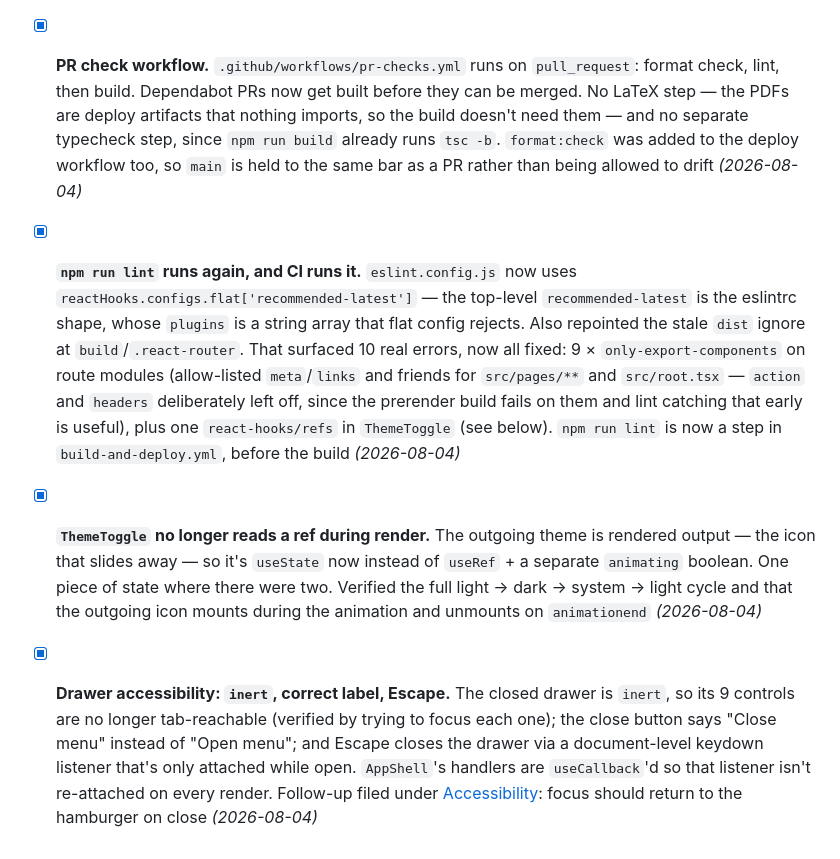
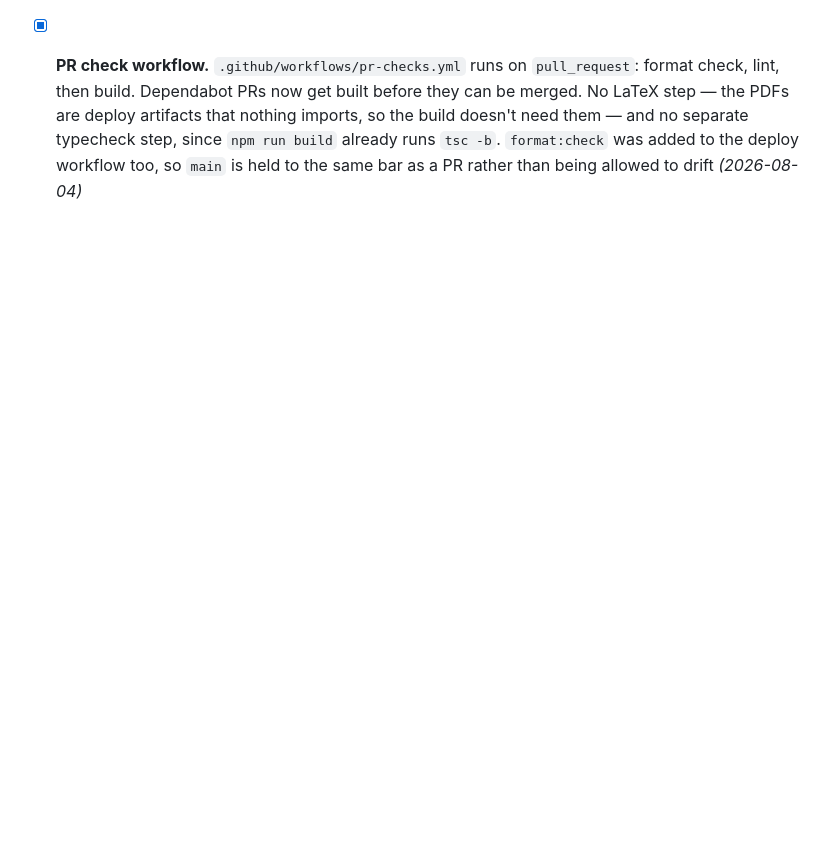
Before and after one commit to mahmad97/mahmad97.github.io, a Markdown page: TODO.md, the part around the change. Drawn GitHub-style; blank space fills up the shorter version.

```diff
--- a/TODO.md
+++ b/TODO.md
@@ -190,31 +190,3 @@ Decisions already made — here so they don't get re-filed as bugs.
       separate typecheck step, since `npm run build` already runs `tsc -b`.
       `format:check` was added to the deploy workflow too, so `main` is held to
       the same bar as a PR rather than being allowed to drift _(2026-08-04)_
-
-- [x] **`npm run lint` runs again, and CI runs it.** `eslint.config.js` now uses
-      `reactHooks.configs.flat['recommended-latest']` — the top-level
-      `recommended-latest` is the eslintrc shape, whose `plugins` is a string
-      array that flat config rejects. Also repointed the stale `dist` ignore at
-      `build`/`.react-router`. That surfaced 10 real errors, now all fixed:
-      9 × `only-export-components` on route modules (allow-listed `meta`/`links`
-      and friends for `src/pages/**` and `src/root.tsx` — `action` and `headers`
-      deliberately left off, since the prerender build fails on them and lint
-      catching that early is useful), plus one `react-hooks/refs` in
-      `ThemeToggle` (see below). `npm run lint` is now a step in
-      `build-and-deploy.yml`, before the build _(2026-08-04)_
-
-- [x] **`ThemeToggle` no longer reads a ref during render.** The outgoing theme
-      is rendered output — the icon that slides away — so it's `useState` now
-      instead of `useRef` + a separate `animating` boolean. One piece of state
-      where there were two. Verified the full light → dark → system → light
-      cycle and that the outgoing icon mounts during the animation and unmounts
-      on `animationend` _(2026-08-04)_
-
-- [x] **Drawer accessibility: `inert`, correct label, Escape.** The closed drawer
-      is `inert`, so its 9 controls are no longer tab-reachable (verified by
-      trying to focus each one); the close button says "Close menu" instead of
-      "Open menu"; and Escape closes the drawer via a document-level keydown
-      listener that's only attached while open. `AppShell`'s handlers are
-      `useCallback`'d so that listener isn't re-attached on every render.
-      Follow-up filed under [Accessibility](#accessibility): focus should return
-      to the hamburger on close _(2026-08-04)_
```
